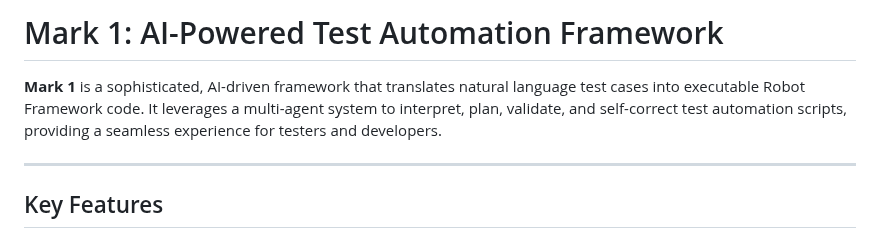
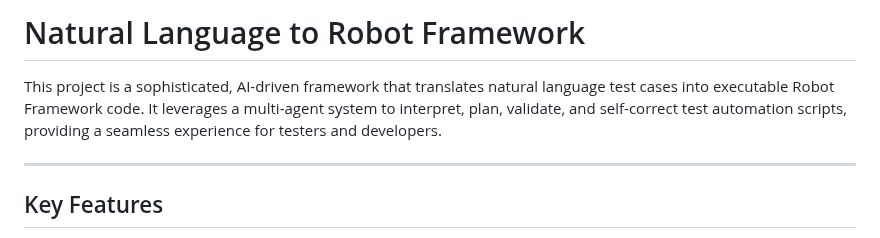
Before and after one commit to monkscode/Natural-Language-to-Robot-Framework, a Markdown page: README.md, the part around the change. Rendered like a GitHub page.

Commit message:
docs: Revert README.md title to original
This commit updates the main title in the README.md file back to "Natural Language to Robot Framework" as per the user's request.

```diff
--- a/README.md
+++ b/README.md
@@ -1,6 +1,6 @@
-# Mark 1: AI-Powered Test Automation Framework
+# Natural Language to Robot Framework
 
-**Mark 1** is a sophisticated, AI-driven framework that translates natural language test cases into executable Robot Framework code. It leverages a multi-agent system to interpret, plan, validate, and self-correct test automation scripts, providing a seamless experience for testers and developers.
+This project is a sophisticated, AI-driven framework that translates natural language test cases into executable Robot Framework code. It leverages a multi-agent system to interpret, plan, validate, and self-correct test automation scripts, providing a seamless experience for testers and developers.
 
 ---
 
```
